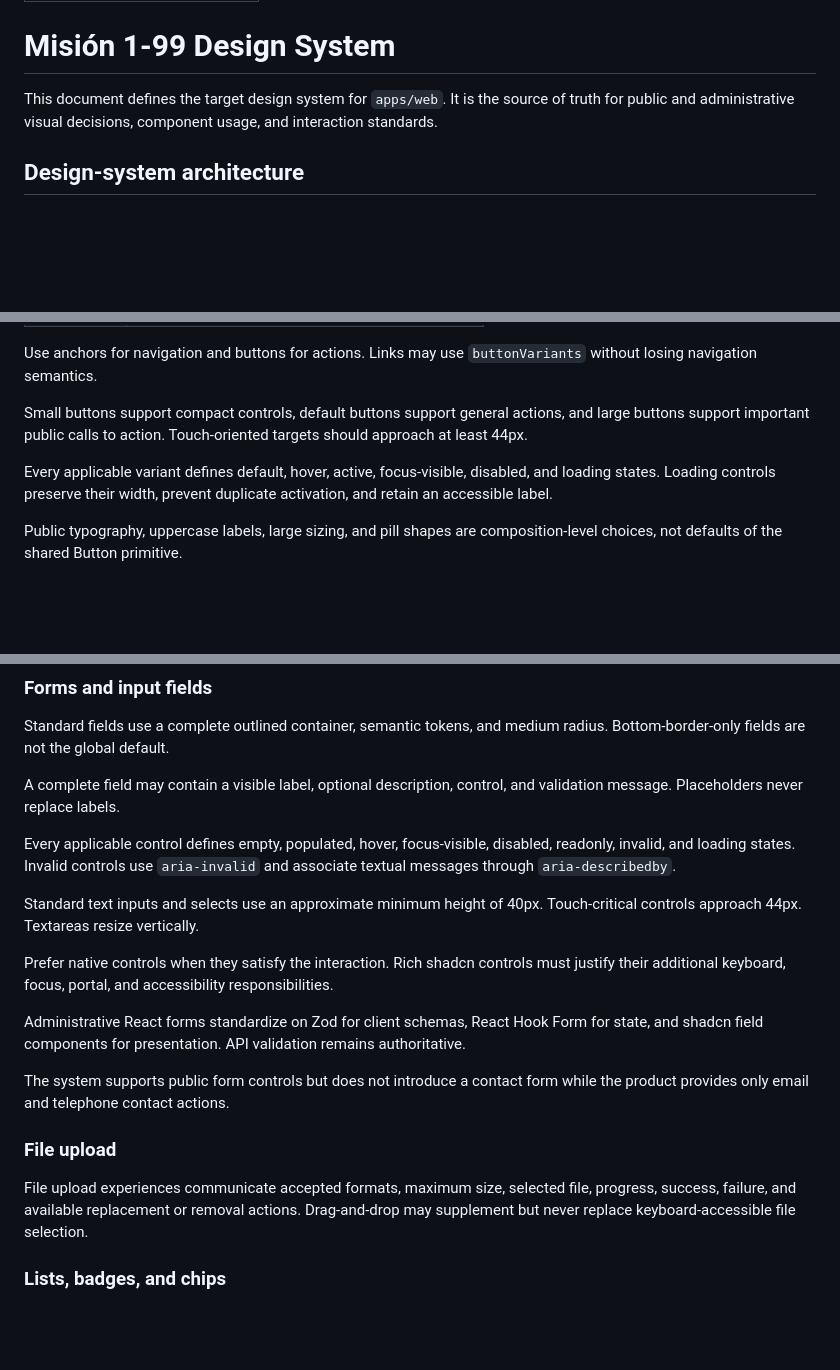
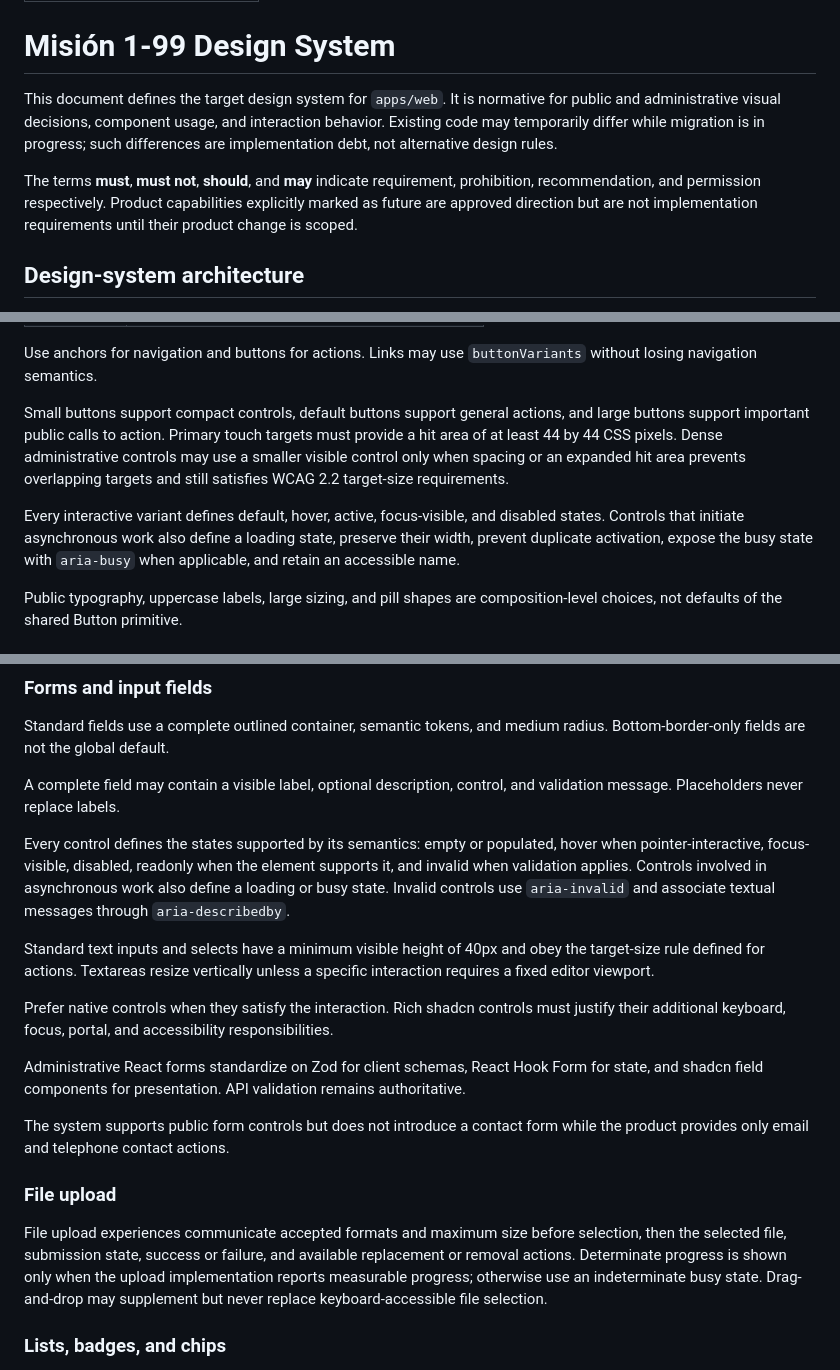
Before and after one commit to amnostt/m199-page, a Markdown page: apps/web/DESIGN.md, 3 parts joined by grey strips. GitHub-like rendering; blank space fills up the shorter version.

Commit message:
docs(web): clarify design system rules

```diff
--- a/apps/web/DESIGN.md
+++ b/apps/web/DESIGN.md
@@ -4,9 +4,16 @@ name: Misión 1-99 — Kinship & Action
 
 # Misión 1-99 Design System
 
-This document defines the target design system for `apps/web`. It is the source
-of truth for public and administrative visual decisions, component usage, and
-interaction standards.
+This document defines the target design system for `apps/web`. It is normative
+for public and administrative visual decisions, component usage, and
+interaction behavior. Existing code may temporarily differ while migration is
+in progress; such differences are implementation debt, not alternative design
+rules.
+
+The terms **must**, **must not**, **should**, and **may** indicate requirement,
+prohibition, recommendation, and permission respectively. Product capabilities
+explicitly marked as future are approved direction but are not implementation
+requirements until their product change is scoped.
 
 ## Design-system architecture
 
@@ -346,12 +373,16 @@ Use anchors for navigation and buttons for actions. Links may use
 `buttonVariants` without losing navigation semantics.
 
 Small buttons support compact controls, default buttons support general actions,
-and large buttons support important public calls to action. Touch-oriented
-targets should approach at least 44px.
+and large buttons support important public calls to action. Primary touch
+targets must provide a hit area of at least 44 by 44 CSS pixels. Dense
+administrative controls may use a smaller visible control only when spacing or
+an expanded hit area prevents overlapping targets and still satisfies WCAG 2.2
+target-size requirements.
 
-Every applicable variant defines default, hover, active, focus-visible,
-disabled, and loading states. Loading controls preserve their width, prevent
-duplicate activation, and retain an accessible label.
+Every interactive variant defines default, hover, active, focus-visible, and
+disabled states. Controls that initiate asynchronous work also define a loading
+state, preserve their width, prevent duplicate activation, expose the busy state
+with `aria-busy` when applicable, and retain an accessible name.
 
 Public typography, uppercase labels, large sizing, and pill shapes are
 composition-level choices, not defaults of the shared Button primitive.
@@ -396,12 +427,15 @@ radius. Bottom-border-only fields are not the global default.
 A complete field may contain a visible label, optional description, control,
 and validation message. Placeholders never replace labels.
 
-Every applicable control defines empty, populated, hover, focus-visible,
-disabled, readonly, invalid, and loading states. Invalid controls use
+Every control defines the states supported by its semantics: empty or populated,
+hover when pointer-interactive, focus-visible, disabled, readonly when the
+element supports it, and invalid when validation applies. Controls involved in
+asynchronous work also define a loading or busy state. Invalid controls use
 `aria-invalid` and associate textual messages through `aria-describedby`.
 
-Standard text inputs and selects use an approximate minimum height of 40px.
-Touch-critical controls approach 44px. Textareas resize vertically.
+Standard text inputs and selects have a minimum visible height of 40px and obey
+the target-size rule defined for actions. Textareas resize vertically unless a
+specific interaction requires a fixed editor viewport.
 
 Prefer native controls when they satisfy the interaction. Rich shadcn controls
 must justify their additional keyboard, focus, portal, and accessibility
@@ -416,8 +450,11 @@ while the product provides only email and telephone contact actions.
 
 ### File upload
 
-File upload experiences communicate accepted formats, maximum size, selected
-file, progress, success, failure, and available replacement or removal actions.
+File upload experiences communicate accepted formats and maximum size before
+selection, then the selected file, submission state, success or failure, and
+available replacement or removal actions. Determinate progress is shown only
+when the upload implementation reports measurable progress; otherwise use an
+indeterminate busy state.
 Drag-and-drop may supplement but never replace keyboard-accessible file
 selection.
 
```
Also changed, not shown: other parts of apps/web/DESIGN.md (+44 -13 lines).
